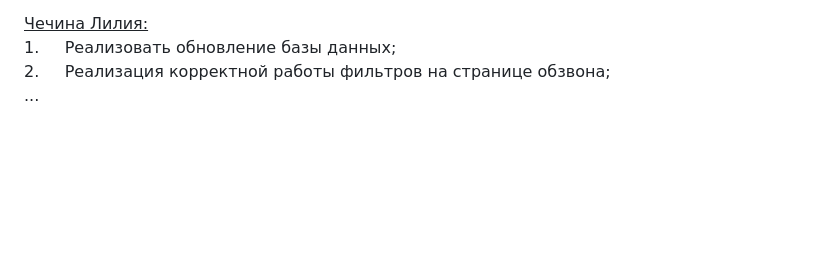
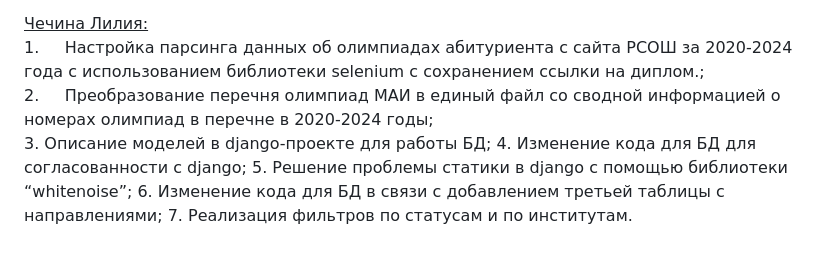
Before and after one commit to Nadezhda13Soloveva/CRM_BVI, a Markdown page: README.md, the part around the change. GitHub-like rendering; blank space fills up the shorter version.

```diff
--- a/README.md
+++ b/README.md
@@ -24,6 +24,20 @@
 5.     Реализация корректного взаимодействия «Пользователь – Сервер – База данных».
 
 <ins>Чечина Лилия:</ins>
-1.     Реализовать обновление базы данных;
-2.     Реализация корректной работы фильтров на странице обзвона;
-...
+1.     Настройка парсинга данных об олимпиадах
+абитуриента с сайта РСОШ за 2020-2024 года с
+использованием библиотеки selenium с
+сохранением ссылки на диплом.;
+2.     Преобразование перечня олимпиад МАИ в
+единый файл со сводной информацией о
+номерах олимпиад в перечне в 2020-2024 годы;
+3.     Описание моделей в django-проекте для работы
+БД;
+4.     Изменение кода для БД для согласованности с
+django;
+5.    Решение проблемы статики в django с помощью
+библиотеки “whitenoise”;
+6.    Изменение кода для БД в связи с добавлением
+третьей таблицы с направлениями;
+7.    Реализация фильтров по статусам и по
+институтам.
```
